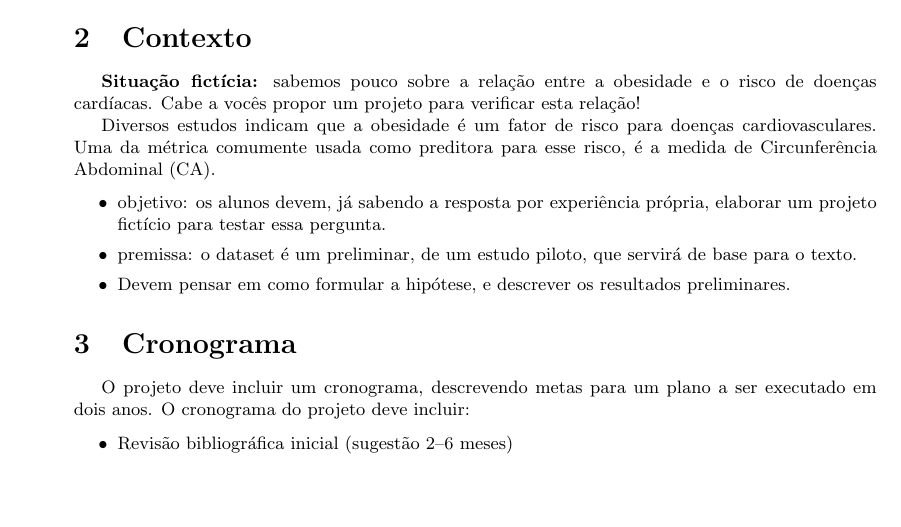
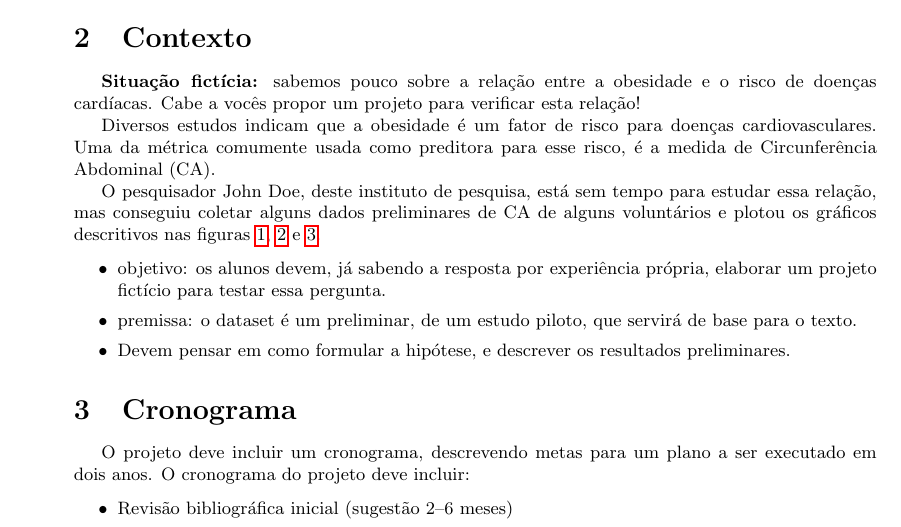
Before and after one commit to philsf/Metodologia_Cientifica, a LaTeX document (Trabalhos/MC-Avaliacao_parcial.tex): part of page 2 of 4, cut so that both start at the same text, the shorter picture padded with empty space. Compiled offline with pdfLaTeX.

Commit message:
* Trabalhos/MC-Avaliacao_parcial.tex: contexto ficticio

```diff
--- a/Trabalhos/MC-Avaliacao_parcial.tex
+++ b/Trabalhos/MC-Avaliacao_parcial.tex
@@ -132,6 +132,12 @@ doenças cardiovasculares. Uma da métrica comumente usada como
 preditora para esse risco, é a medida de Circunferência Abdominal
 (CA).
 
+O pesquisador John Doe, deste instituto de pesquisa, está sem tempo
+para estudar essa relação, mas conseguiu coletar alguns dados
+preliminares de CA de alguns voluntários e plotou os gráficos
+descritivos nas figuras \ref{fig:dispersao}, \ref{fig:histograma} e
+\ref{fig:boxplot}.
+
 \begin{itemize}
 \item objetivo: os alunos devem, já sabendo a resposta por experiência
   própria, elaborar um projeto fictício para testar essa pergunta.
```
